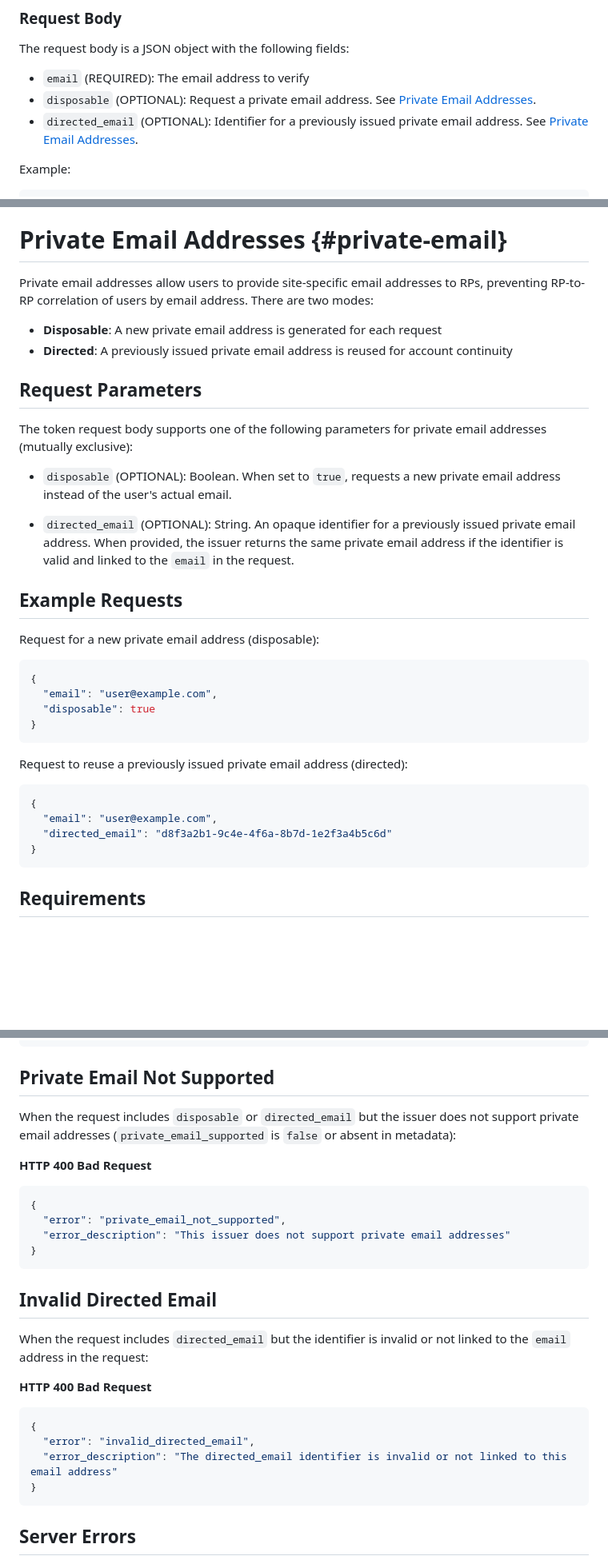
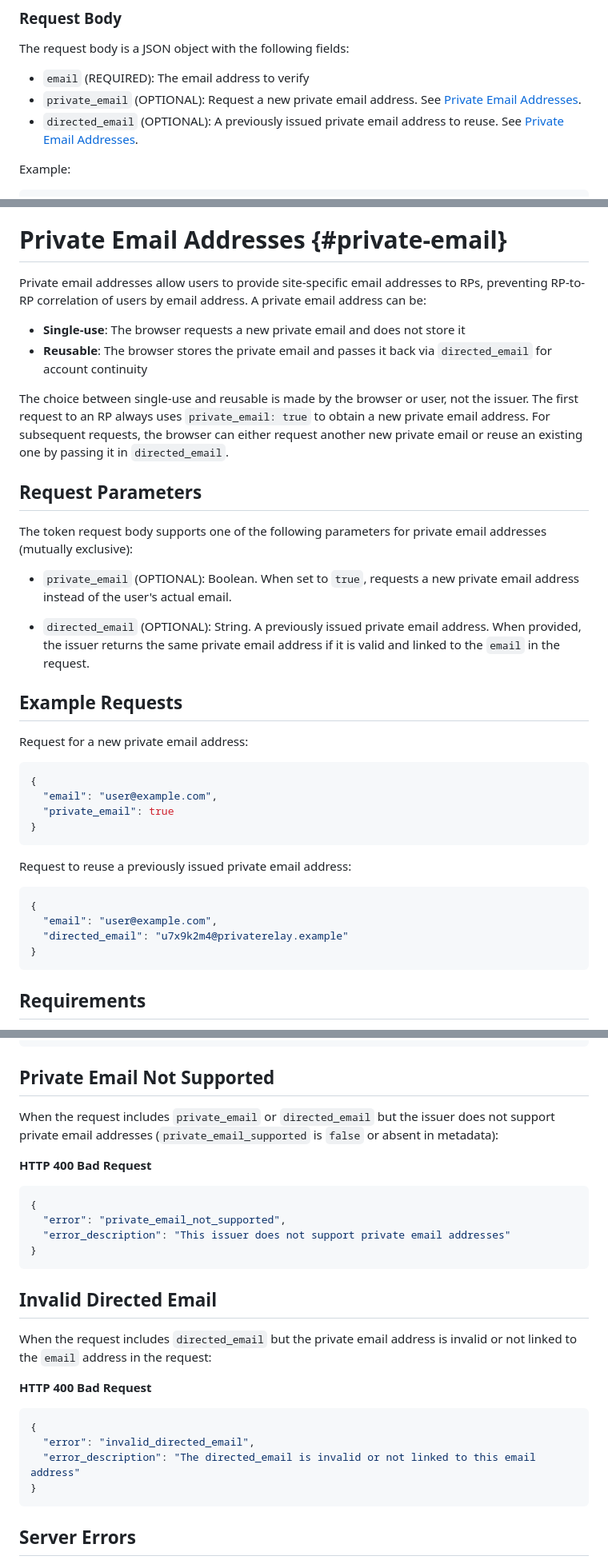
Before and after one commit to dickhardt/email-verification, a Markdown page: draft-hardt-email-verification.md, 3 parts joined by grey strips. Shown at 80% size. GitHub-like rendering; blank space fills up the shorter version.

Commit message:
Rename disposable to private_email, clarify directed_email
- Rename `disposable` parameter to `private_email`
- Clarify that `directed_email` contains an actual private email address
- Rewrite Private Email intro: single-use vs reusable is browser/user choice
- Update example to show real email address in directed_email
- Fix "identifier" terminology throughout
- Update error messages accordingly

Co-Authored-By: Claude Opus 4.5 <noreply@anthropic.com>

````diff
--- a/draft-hardt-email-verification.md
+++ b/draft-hardt-email-verification.md
@@ -332,8 +332,8 @@ The browser creates a signed request by:
 The request body is a JSON object with the following fields:
 
 - `email` (REQUIRED): The email address to verify
-- `disposable` (OPTIONAL): Request a private email address. See [Private Email Addresses](#private-email).
-- `directed_email` (OPTIONAL): Identifier for a previously issued private email address. See [Private Email Addresses](#private-email).
+- `private_email` (OPTIONAL): Request a new private email address. See [Private Email Addresses](#private-email).
+- `directed_email` (OPTIONAL): A previously issued private email address to reuse. See [Private Email Addresses](#private-email).
 
 Example:
 ```json
@@ -653,36 +653,38 @@ The issuer verifies the WebAuthn response against its stored credentials for the
 
 # Private Email Addresses {#private-email}
 
-Private email addresses allow users to provide site-specific email addresses to RPs, preventing RP-to-RP correlation of users by email address. There are two modes:
+Private email addresses allow users to provide site-specific email addresses to RPs, preventing RP-to-RP correlation of users by email address. A private email address can be:
 
-- **Disposable**: A new private email address is generated for each request
-- **Directed**: A previously issued private email address is reused for account continuity
+- **Single-use**: The browser requests a new private email and does not store it
+- **Reusable**: The browser stores the private email and passes it back via `directed_email` for account continuity
+
+The choice between single-use and reusable is made by the browser or user, not the issuer. The first request to an RP always uses `private_email: true` to obtain a new private email address. For subsequent requests, the browser can either request another new private email or reuse an existing one by passing it in `directed_email`.
 
 ## Request Parameters
 
 The token request body supports one of the following parameters for private email addresses (mutually exclusive):
 
-- `disposable` (OPTIONAL): Boolean. When set to `true`, requests a new private email address instead of the user's actual email.
+- `private_email` (OPTIONAL): Boolean. When set to `true`, requests a new private email address instead of the user's actual email.
 
-- `directed_email` (OPTIONAL): String. An opaque identifier for a previously issued private email address. When provided, the issuer returns the same private email address if the identifier is valid and linked to the `email` in the request.
+- `directed_email` (OPTIONAL): String. A previously issued private email address. When provided, the issuer returns the same private email address if it is valid and linked to the `email` in the request.
 
 ## Example Requests
 
-Request for a new private email address (disposable):
+Request for a new private email address:
 
 ```json
 {
   "email": "user@example.com",
-  "disposable": true
+  "private_email": true
 }
 ```
 
-Request to reuse a previously issued private email address (directed):
+Request to reuse a previously issued private email address:
 
 ```json
 {
   "email": "user@example.com",
-  "directed_email": "d8f3a2b1-9c4e-4f6a-8b7d-1e2f3a4b5c6d"
+  "directed_email": "u7x9k2m4@privaterelay.example"
 }
 ```
 
@@ -805,7 +807,7 @@ When the request body is malformed, missing the `email` field, or contains inval
 
 ## Private Email Not Supported
 
-When the request includes `disposable` or `directed_email` but the issuer does not support private email addresses (`private_email_supported` is `false` or absent in metadata):
+When the request includes `private_email` or `directed_email` but the issuer does not support private email addresses (`private_email_supported` is `false` or absent in metadata):
 
 **HTTP 400 Bad Request**
 ```json
@@ -817,13 +819,13 @@ When the request includes `disposable` or `directed_email` but the issuer does n
 
 ## Invalid Directed Email
 
-When the request includes `directed_email` but the identifier is invalid or not linked to the `email` address in the request:
+When the request includes `directed_email` but the private email address is invalid or not linked to the `email` address in the request:
 
 **HTTP 400 Bad Request**
 ```json
 {
   "error": "invalid_directed_email",
-  "error_description": "The directed_email identifier is invalid or not linked to this email address"
+  "error_description": "The directed_email is invalid or not linked to this email address"
 }
 ```
 
````
Also changed, not shown: other parts of draft-hardt-email-verification.md (+2 -2 lines).
